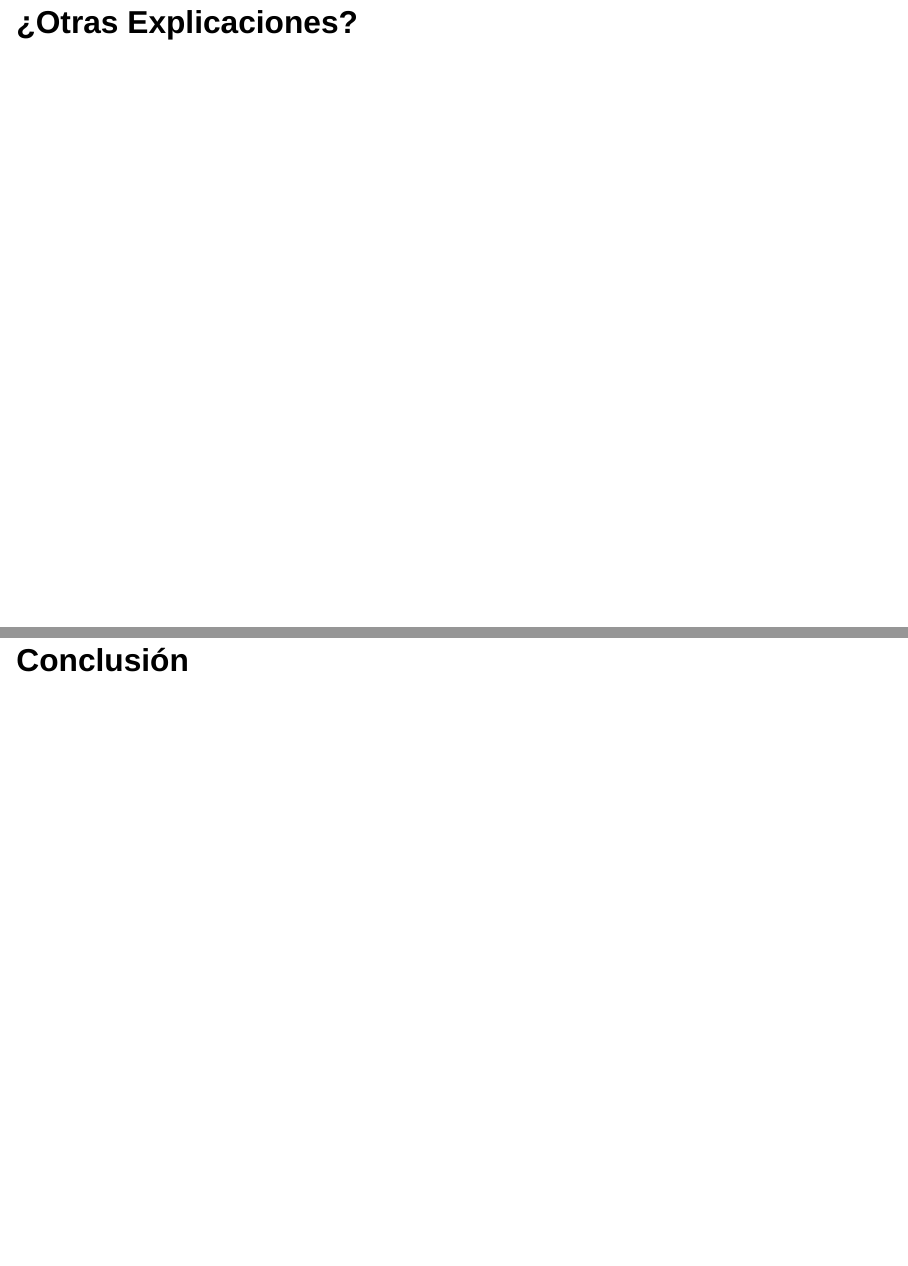
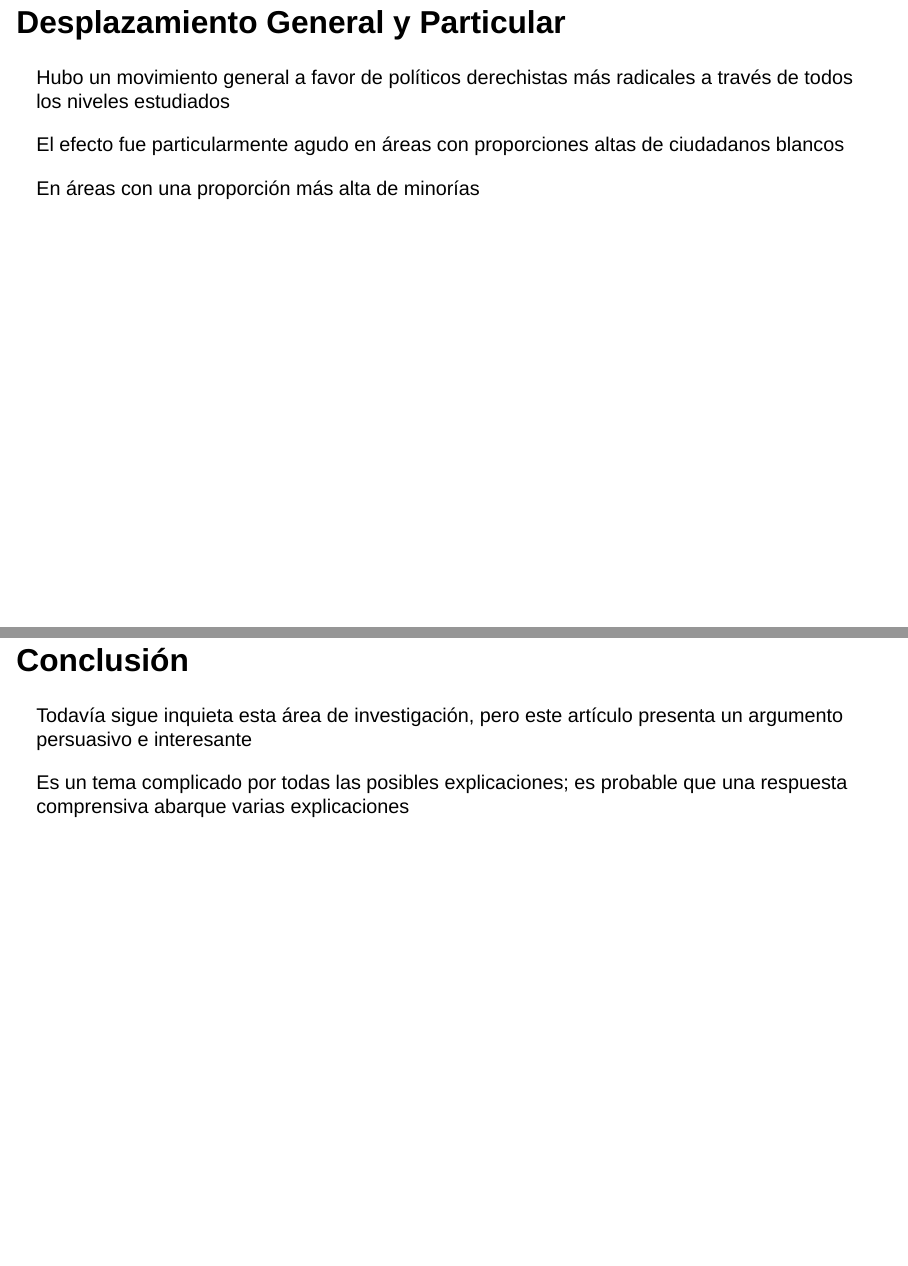
Before and after one commit to KevinNavarreteParra/span709_defensa, a Quarto document (spn709_defensa.qmd): pages 20 and 21 of 23 before the commit and pages 20 and 22 of 24 after it, joined at a grey line. Rendered offline with R 4.5, knitr and Pandoc in place of Quarto, with nearby package versions; drawn as Slidy slides in place of the format the file asks for.

Commit message:
wrote conclusion

```diff
--- a/spn709_defensa.qmd
+++ b/spn709_defensa.qmd
@@ -213,19 +213,35 @@ $Z'$ son variables controlando características económicas y demográficas
 
 # Resultados
 
+## Desplazamiento General y Particular
 
+::: {.fragment .fade-in-then-semi-out}
+Hubo un movimiento general a favor de políticos derechistas más radicales a través de todos los niveles estudiados
+:::
+::: {.fragment .fade-in-then-semi-out}
+El efecto fue particularmente agudo en áreas con proporciones altas de ciudadanos blancos
+:::
+::: {.fragment .fade-in-then-semi-out}
+En áreas con una proporción más alta de minorías
+:::
 
 ::: {.notes}
 
 :::
 
-# ¿Otras Explicaciones?
+## ¿Otras Explicaciones?
 
 ::: {.notes}
 
 :::
 
 # Conclusión
+::: {.fragment .fade-in-then-semi-out}
+Todavía sigue inquieta esta área de investigación, pero este artículo presenta un argumento persuasivo e interesante
+:::
+::: {.fragment .fade-in-then-semi-out}
+Es un tema complicado por todas las posibles explicaciones; es probable que una respuesta comprensiva abarque varias explicaciones
+:::
 
 ::: {.notes}
 
```
Also changed, not shown: spn709_defensa.html.
